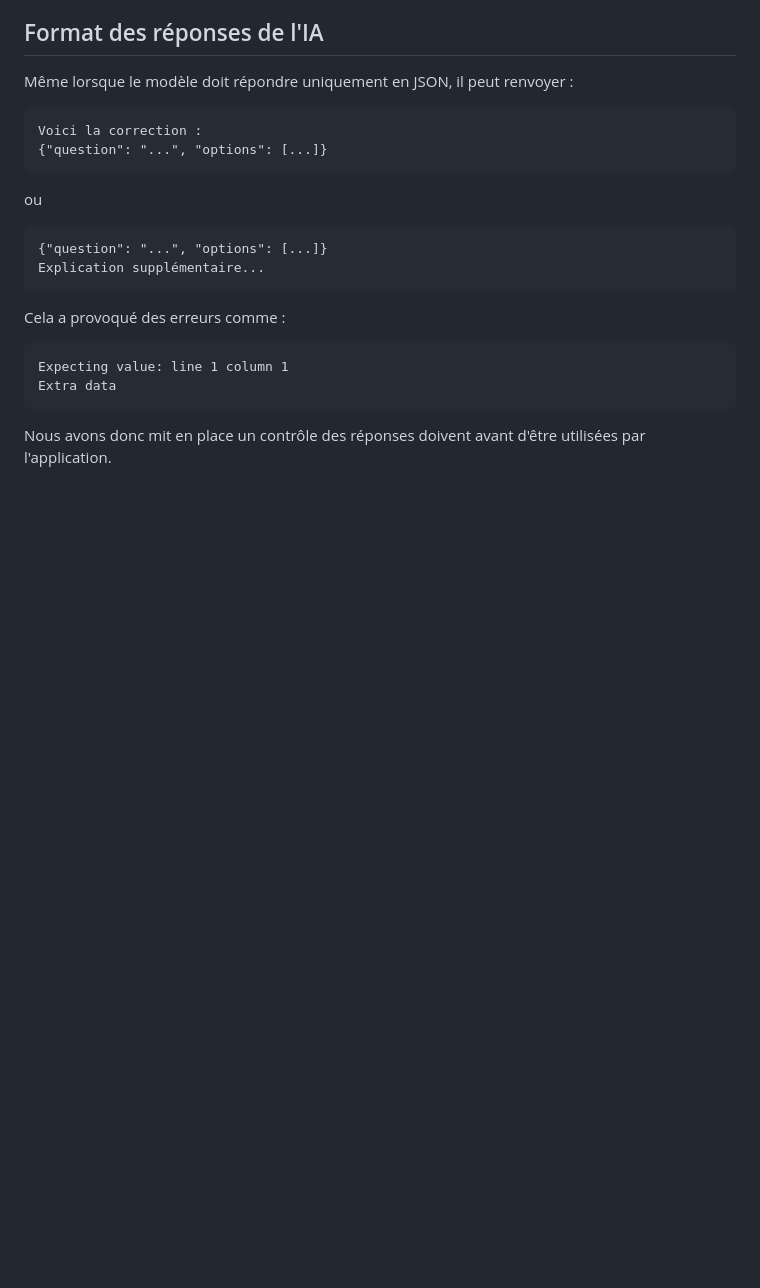
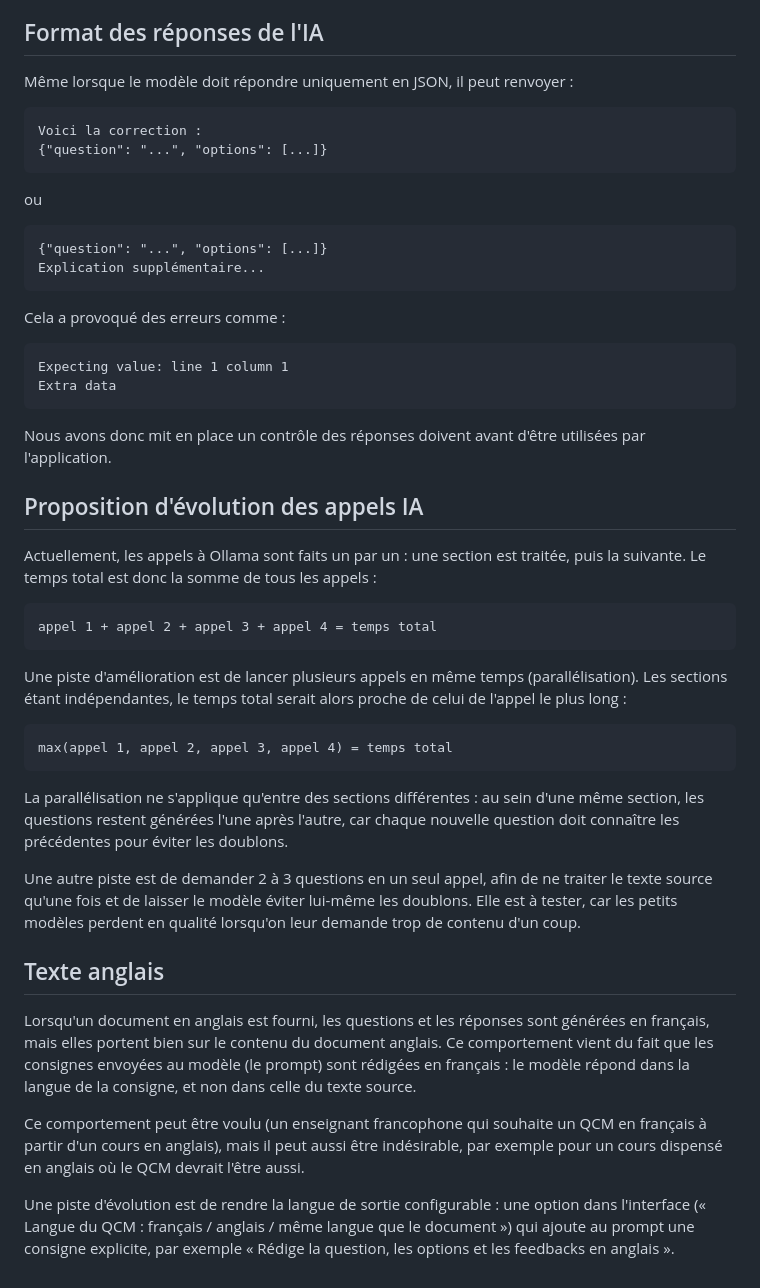
Before and after one commit to armandddev/11_Doc2Quiz, a Markdown page: ANALYSE_RECHERCHE_IA.md, the part around the change. GitHub-like rendering; blank space fills up the shorter version.

Commit message:
doc: Ajout d'information concernant l'analyse

````diff
--- a/ANALYSE_RECHERCHE_IA.md
+++ b/ANALYSE_RECHERCHE_IA.md
@@ -256,3 +256,29 @@ Extra data
 ```
 
 Nous avons donc mit en place un contrôle des réponses doivent avant d'être utilisées par l'application.
+
+## Proposition d'évolution des appels IA
+
+Actuellement, les appels à Ollama sont faits un par un : une section est traitée, puis la suivante. Le temps total est donc la somme de tous les appels :
+
+```text
+appel 1 + appel 2 + appel 3 + appel 4 = temps total
+```
+
+Une piste d'amélioration est de lancer plusieurs appels en même temps (parallélisation). Les sections étant indépendantes, le temps total serait alors proche de celui de l'appel le plus long :
+
+```text
+max(appel 1, appel 2, appel 3, appel 4) = temps total
+```
+
+La parallélisation ne s'applique qu'entre des sections différentes : au sein d'une même section, les questions restent générées l'une après l'autre, car chaque nouvelle question doit connaître les précédentes pour éviter les doublons.
+
+Une autre piste est de demander 2 à 3 questions en un seul appel, afin de ne traiter le texte source qu'une fois et de laisser le modèle éviter lui-même les doublons. Elle est à tester, car les petits modèles perdent en qualité lorsqu'on leur demande trop de contenu d'un coup.
+
+## Texte anglais
+
+Lorsqu'un document en anglais est fourni, les questions et les réponses sont générées en français, mais elles portent bien sur le contenu du document anglais. Ce comportement vient du fait que les consignes envoyées au modèle (le prompt) sont rédigées en français : le modèle répond dans la langue de la consigne, et non dans celle du texte source.
+
+Ce comportement peut être voulu (un enseignant francophone qui souhaite un QCM en français à partir d'un cours en anglais), mais il peut aussi être indésirable, par exemple pour un cours dispensé en anglais où le QCM devrait l'être aussi.
+
+Une piste d'évolution est de rendre la langue de sortie configurable : une option dans l'interface (« Langue du QCM : français / anglais / même langue que le document ») qui ajoute au prompt une consigne explicite, par exemple « Rédige la question, les options et les feedbacks en anglais ».
````
